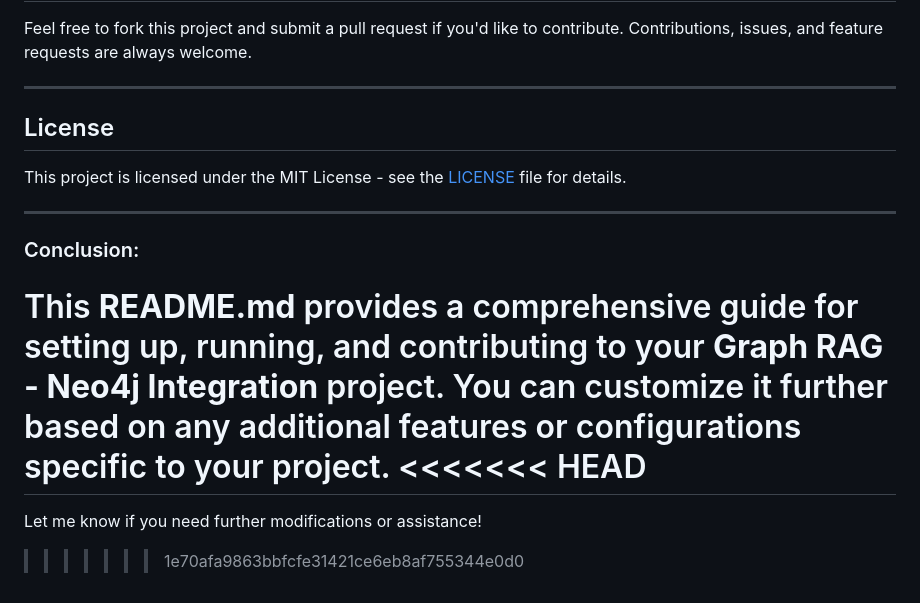
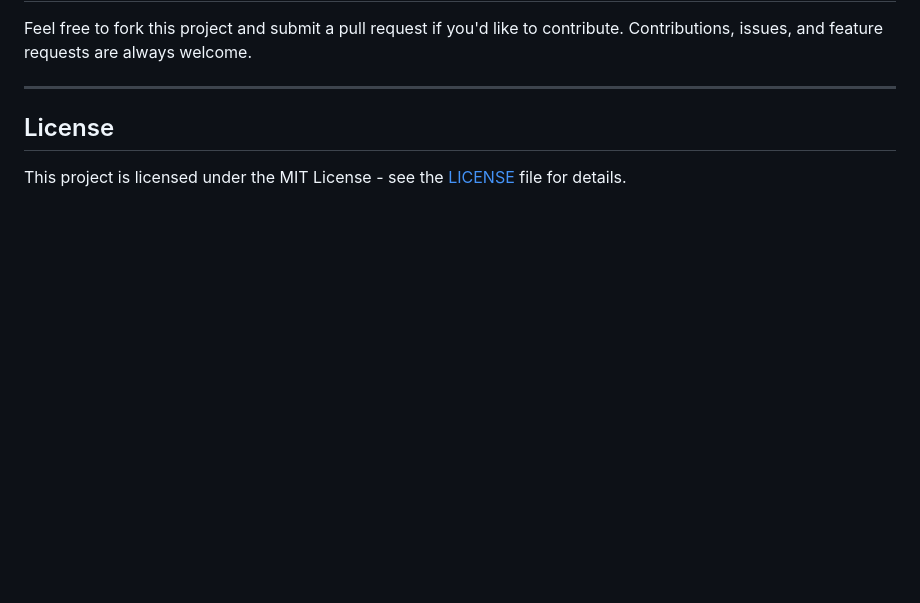
Before and after one commit to AL-Kaisi/MedGraph, a Markdown page: README.md, the part around the change. Rendered like a GitHub page; blank space fills up the shorter version.

```diff
--- a/README.md
+++ b/README.md
@@ -141,13 +141,3 @@ Feel free to fork this project and submit a pull request if you'd like to contri
 ## License
 
 This project is licensed under the MIT License - see the [LICENSE](LICENSE) file for details.
-
----
-
-### Conclusion:
-This **README.md** provides a comprehensive guide for setting up, running, and contributing to your **Graph RAG - Neo4j Integration** project. You can customize it further based on any additional features or configurations specific to your project.
-<<<<<<< HEAD
-=======
-
-Let me know if you need further modifications or assistance!
->>>>>>> 1e70afa9863bbfcfe31421ce6eb8af755344e0d0
```
